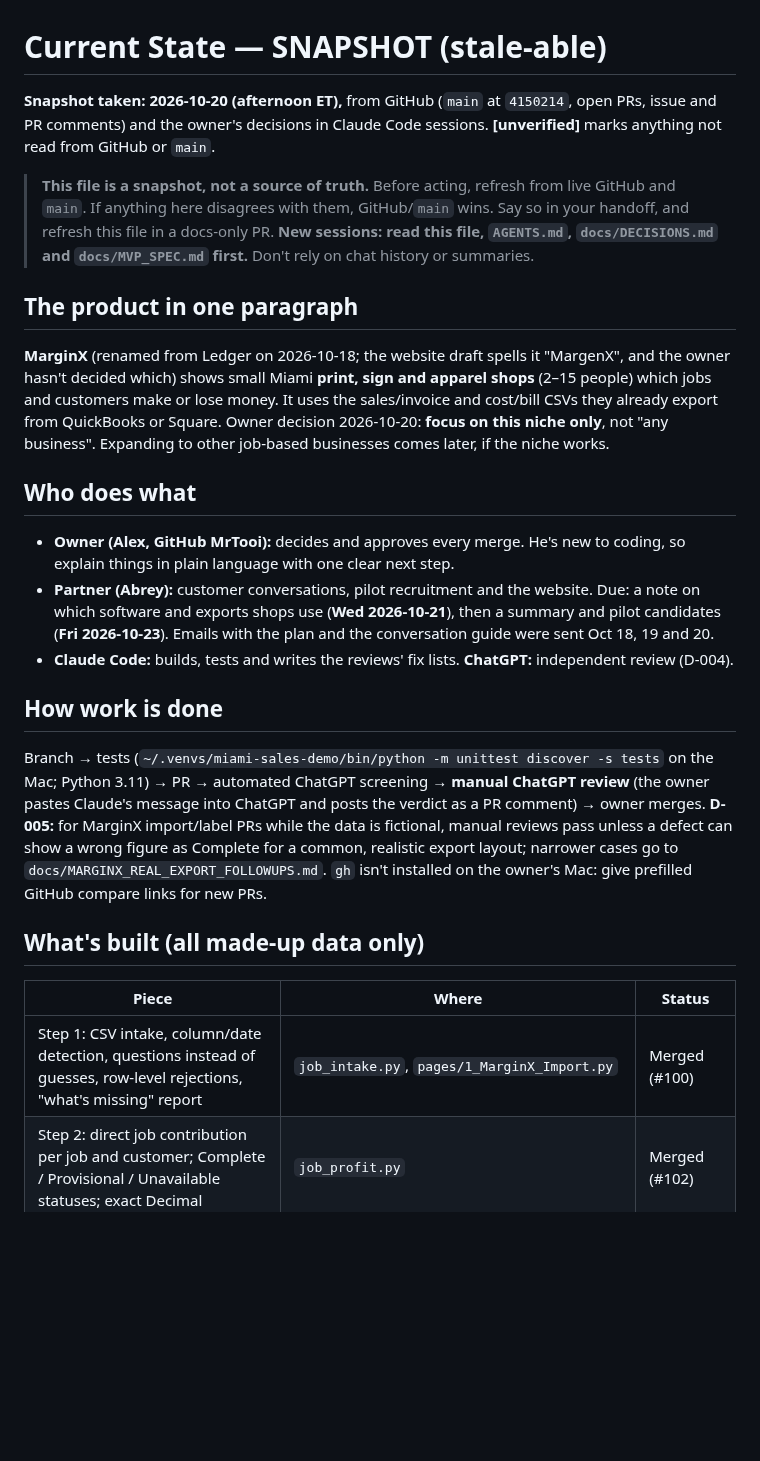
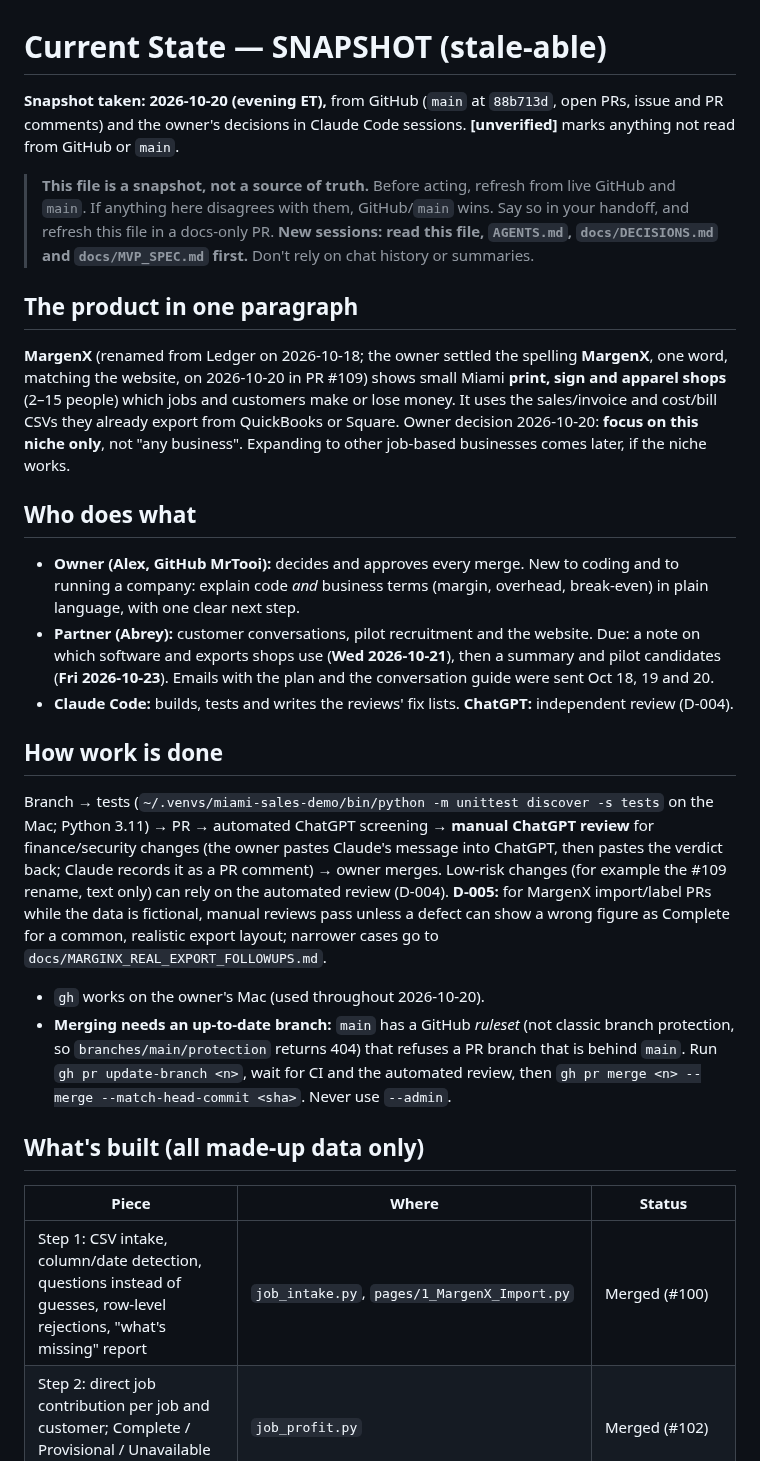
Before and after one commit to MrTooi/Miami-sales-demo, a Markdown page: docs/CURRENT_STATE.md, the part around one of its changes. Rendered like a GitHub page; blank space fills up the shorter version.

```diff
--- a/docs/CURRENT_STATE.md
+++ b/docs/CURRENT_STATE.md
@@ -1,24 +1,26 @@
 # Current State — SNAPSHOT (stale-able)
 
-**Snapshot taken: 2026-10-20 (afternoon ET),** from GitHub (`main` at `4150214`, open PRs, issue and PR comments) and the owner's decisions in Claude Code sessions. **[unverified]** marks anything not read from GitHub or `main`.
+**Snapshot taken: 2026-10-20 (evening ET),** from GitHub (`main` at `88b713d`, open PRs, issue and PR comments) and the owner's decisions in Claude Code sessions. **[unverified]** marks anything not read from GitHub or `main`.
 
 > **This file is a snapshot, not a source of truth.** Before acting, refresh from live GitHub and `main`. If anything here disagrees with them, GitHub/`main` wins. Say so in your handoff, and refresh this file in a docs-only PR. **New sessions: read this file, `AGENTS.md`, `docs/DECISIONS.md` and `docs/MVP_SPEC.md` first.** Don't rely on chat history or summaries.
 
 ## The product in one paragraph
-**MarginX** (renamed from Ledger on 2026-10-18; the website draft spells it "MargenX", and the owner hasn't decided which) shows small Miami **print, sign and apparel shops** (2–15 people) which jobs and customers make or lose money. It uses the sales/invoice and cost/bill CSVs they already export from QuickBooks or Square. Owner decision 2026-10-20: **focus on this niche only**, not "any business". Expanding to other job-based businesses comes later, if the niche works.
+**MargenX** (renamed from Ledger on 2026-10-18; the owner settled the spelling **MargenX**, one word, matching the website, on 2026-10-20 in PR #109) shows small Miami **print, sign and apparel shops** (2–15 people) which jobs and customers make or lose money. It uses the sales/invoice and cost/bill CSVs they already export from QuickBooks or Square. Owner decision 2026-10-20: **focus on this niche only**, not "any business". Expanding to other job-based businesses comes later, if the niche works.
 
 ## Who does what
-- **Owner (Alex, GitHub MrTooi):** decides and approves every merge. He's new to coding, so explain things in plain language with one clear next step.
+- **Owner (Alex, GitHub MrTooi):** decides and approves every merge. New to coding and to running a company: explain code *and* business terms (margin, overhead, break-even) in plain language, with one clear next step.
 - **Partner (Abrey):** customer conversations, pilot recruitment and the website. Due: a note on which software and exports shops use (**Wed 2026-10-21**), then a summary and pilot candidates (**Fri 2026-10-23**). Emails with the plan and the conversation guide were sent Oct 18, 19 and 20.
 - **Claude Code:** builds, tests and writes the reviews' fix lists. **ChatGPT:** independent review (D-004).
 
 ## How work is done
-Branch → tests (`~/.venvs/miami-sales-demo/bin/python -m unittest discover -s tests` on the Mac; Python 3.11) → PR → automated ChatGPT screening → **manual ChatGPT review** (the owner pastes Claude's message into ChatGPT and posts the verdict as a PR comment) → owner merges. **D-005:** for MarginX import/label PRs while the data is fictional, manual reviews pass unless a defect can show a wrong figure as Complete for a common, realistic export layout; narrower cases go to `docs/MARGINX_REAL_EXPORT_FOLLOWUPS.md`. `gh` isn't installed on the owner's Mac: give prefilled GitHub compare links for new PRs.
+Branch → tests (`~/.venvs/miami-sales-demo/bin/python -m unittest discover -s tests` on the Mac; Python 3.11) → PR → automated ChatGPT screening → **manual ChatGPT review** for finance/security changes (the owner pastes Claude's message into ChatGPT, then pastes the verdict back; Claude records it as a PR comment) → owner merges. Low-risk changes (for example the #109 rename, text only) can rely on the automated review (D-004). **D-005:** for MargenX import/label PRs while the data is fictional, manual reviews pass unless a defect can show a wrong figure as Complete for a common, realistic export layout; narrower cases go to `docs/MARGINX_REAL_EXPORT_FOLLOWUPS.md`.
+- `gh` works on the owner's Mac (used throughout 2026-10-20).
+- **Merging needs an up-to-date branch:** `main` has a GitHub *ruleset* (not classic branch protection, so `branches/main/protection` returns 404) that refuses a PR branch that is behind `main`. Run `gh pr update-branch <n>`, wait for CI and the automated review, then `gh pr merge <n> --merge --match-head-commit <sha>`. Never use `--admin`.
 
 ## What's built (all made-up data only)
 | Piece | Where | Status |
 |---|---|---|
-| Step 1: CSV intake, column/date detection, questions instead of guesses, row-level rejections, "what's missing" report | `job_intake.py`, `pages/1_MarginX_Import.py` | Merged (#100) |
+| Step 1: CSV intake, column/date detection, questions instead of guesses, row-level rejections, "what's missing" report | `job_intake.py`, `pages/1_MargenX_Import.py` | Merged (#100) |
 | Step 2: direct job contribution per job and customer; Complete / Provisional / Unavailable statuses; exact Decimal | `job_profit.py` | Merged (#102) |
 | Step 3a: sit-down pilot safety (pilot mode on a laptop only, owner consent before upload, nothing saved, End session deletes uploads and confirms it, strict U.S. money parsing, `marginx_pilot.py` entry point, legacy Ledger app off in pilot mode) | `pilot_safety.py`, `docs/PILOT_VISIT_CHECKLIST.md` | Merged (#104) |
 | Demo sign shop (fictional, tells a clear story) | `sample_data/marginx/demo_sign_shop_*.csv` | Merged (#106) |
```
Also changed, not shown: other parts of docs/CURRENT_STATE.md (+26 -11 lines).
